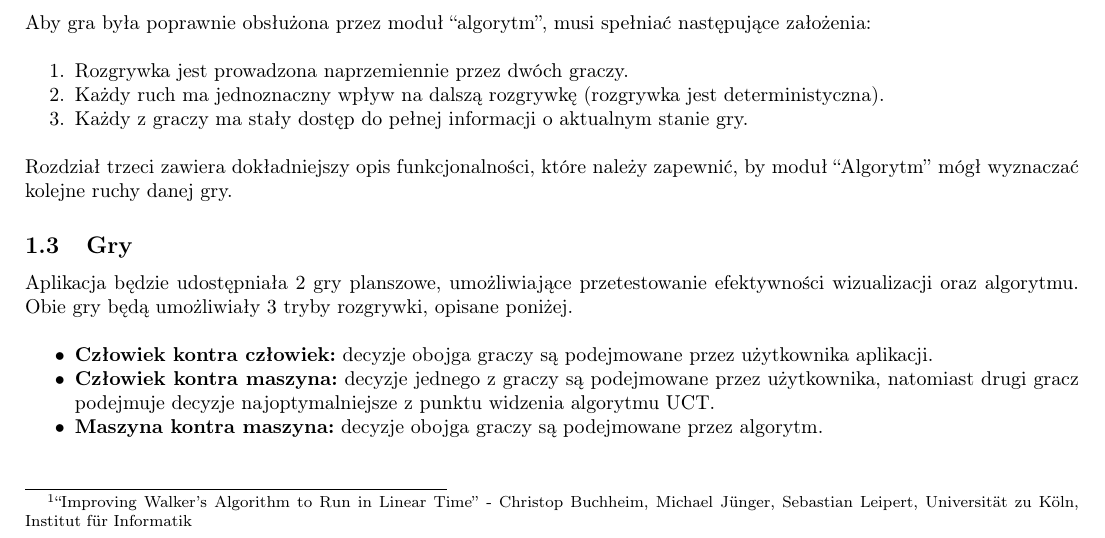
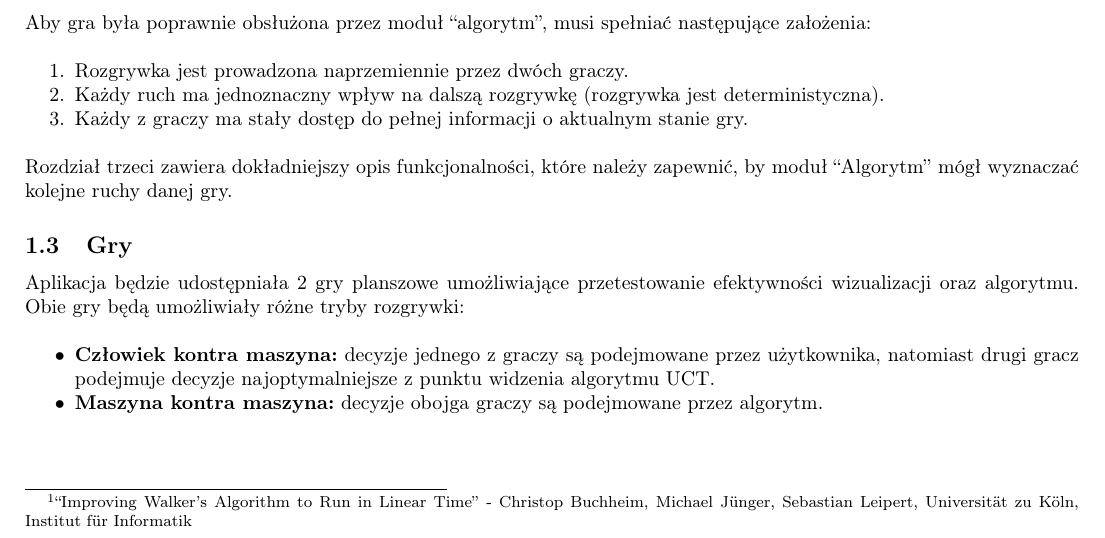
Before and after one commit to patrykf-dev/uct-visualisation-thesis, a LaTeX paper (doc/projekt-zespolowy-02/projekt-zespolowy-02.tex): part of page 4 of 14, cut so that both start at the same text. Compiled offline with pdfLaTeX.

Commit message:
Small corrections of the first part

```diff
--- a/doc/projekt-zespolowy-02/projekt-zespolowy-02.tex
+++ b/doc/projekt-zespolowy-02/projekt-zespolowy-02.tex
@@ -107,10 +107,9 @@
 	\noindent Rozdział trzeci zawiera dokładniejszy opis funkcjonalności, które należy zapewnić, by moduł ``Algorytm'' mógł wyznaczać kolejne ruchy danej gry.
 
 	\subsection{Gry}
-	Aplikacja będzie udostępniała 2 gry planszowe, umożliwiające przetestowanie efektywności wizualizacji oraz algorytmu. Obie gry będą umożliwiały 3 tryby rozgrywki, opisane poniżej. \\
+	Aplikacja będzie udostępniała 2 gry planszowe umożliwiające przetestowanie efektywności wizualizacji oraz algorytmu. Obie gry będą umożliwiały różne tryby rozgrywki: \\
 
 	\begin{itemize}
-		\item \textbf{Człowiek kontra człowiek:} decyzje obojga graczy są podejmowane przez użytkownika aplikacji.
 		\item \textbf{Człowiek kontra maszyna:} decyzje jednego z graczy są podejmowane przez użytkownika, natomiast drugi gracz podejmuje decyzje najoptymalniejsze z punktu widzenia algorytmu UCT.
 		\item \textbf{Maszyna kontra maszyna:} decyzje obojga graczy są podejmowane przez algorytm. \\
 	\end{itemize}
```
